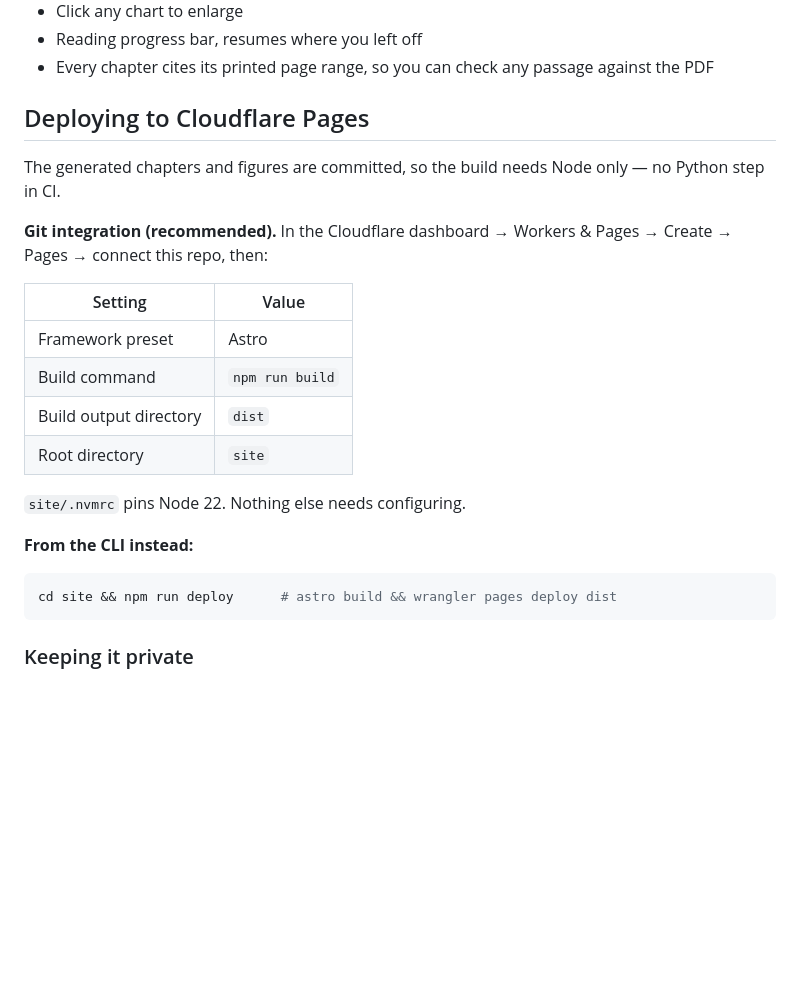
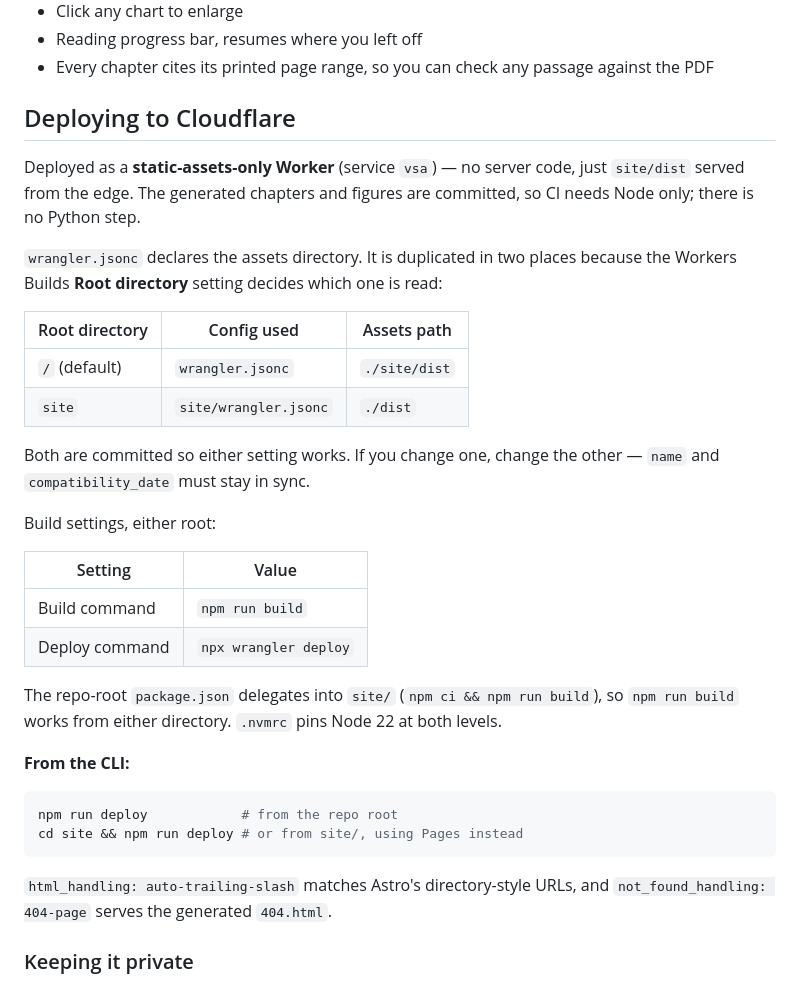
Before and after one commit to jeetkhinde/VolumeSpreadAnalysis, a Markdown page: README.md, the part around the change. GitHub-like rendering; blank space fills up the shorter version.

Commit message:
Document the Workers deploy path in the README
The deploy section described Cloudflare Pages, but the project is set up
as a static-assets Worker (service vsa). Documents both wrangler config
locations and why they are duplicated.

Co-Authored-By: Claude Opus 5 <noreply@anthropic.com>
Claude-Session: https://claude.ai/code/session_011LKxZ5FrYTf9f3GxjEdmyz

````diff
--- a/README.md
+++ b/README.md
@@ -85,28 +85,42 @@ Zero client JS for the content itself; the interactive bits are ~4 KB of vanilla
 - Reading progress bar, resumes where you left off
 - Every chapter cites its printed page range, so you can check any passage against the PDF
 
-## Deploying to Cloudflare Pages
+## Deploying to Cloudflare
 
-The generated chapters and figures are committed, so the build needs Node only —
-no Python step in CI.
+Deployed as a **static-assets-only Worker** (service `vsa`) — no server code, just
+`site/dist` served from the edge. The generated chapters and figures are committed,
+so CI needs Node only; there is no Python step.
 
-**Git integration (recommended).** In the Cloudflare dashboard → Workers & Pages →
-Create → Pages → connect this repo, then:
+`wrangler.jsonc` declares the assets directory. It is duplicated in two places
+because the Workers Builds **Root directory** setting decides which one is read:
+
+| Root directory | Config used | Assets path |
+|---|---|---|
+| `/` (default) | `wrangler.jsonc` | `./site/dist` |
+| `site` | `site/wrangler.jsonc` | `./dist` |
+
+Both are committed so either setting works. If you change one, change the other —
+`name` and `compatibility_date` must stay in sync.
+
+Build settings, either root:
 
 | Setting | Value |
 |---|---|
-| Framework preset | Astro |
 | Build command | `npm run build` |
-| Build output directory | `dist` |
-| Root directory | `site` |
+| Deploy command | `npx wrangler deploy` |
 
-`site/.nvmrc` pins Node 22. Nothing else needs configuring.
+The repo-root `package.json` delegates into `site/` (`npm ci && npm run build`), so
+`npm run build` works from either directory. `.nvmrc` pins Node 22 at both levels.
 
-**From the CLI instead:**
+**From the CLI:**
 
 ```bash
-cd site && npm run deploy      # astro build && wrangler pages deploy dist
+npm run deploy            # from the repo root
+cd site && npm run deploy # or from site/, using Pages instead
 ```
+
+`html_handling: auto-trailing-slash` matches Astro's directory-style URLs, and
+`not_found_handling: 404-page` serves the generated `404.html`.
 
 ### Keeping it private
 
````
